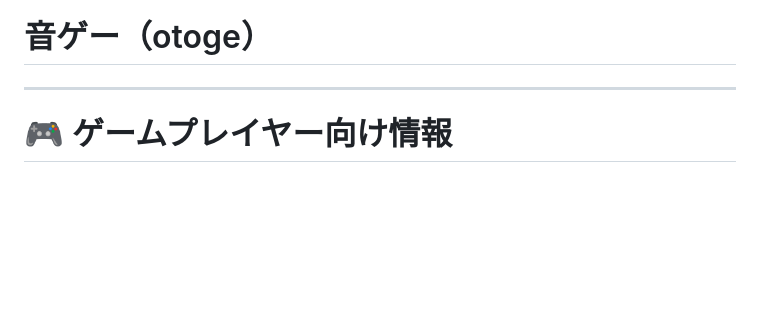
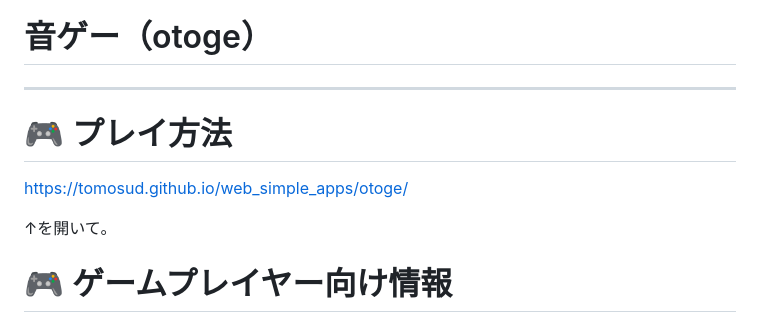
Before and after one commit to tomosud/web_simple_apps, a Markdown page: otoge/README.md, the part around the change. GitHub-like rendering; blank space fills up the shorter version.

```diff
--- a/otoge/README.md
+++ b/otoge/README.md
@@ -1,6 +1,11 @@
 # 音ゲー（otoge）
 
 ---
+# 🎮 プレイ方法
+
+https://tomosud.github.io/web_simple_apps/otoge/
+
+↑を開いて。
 
 # 🎮 ゲームプレイヤー向け情報
 
```
